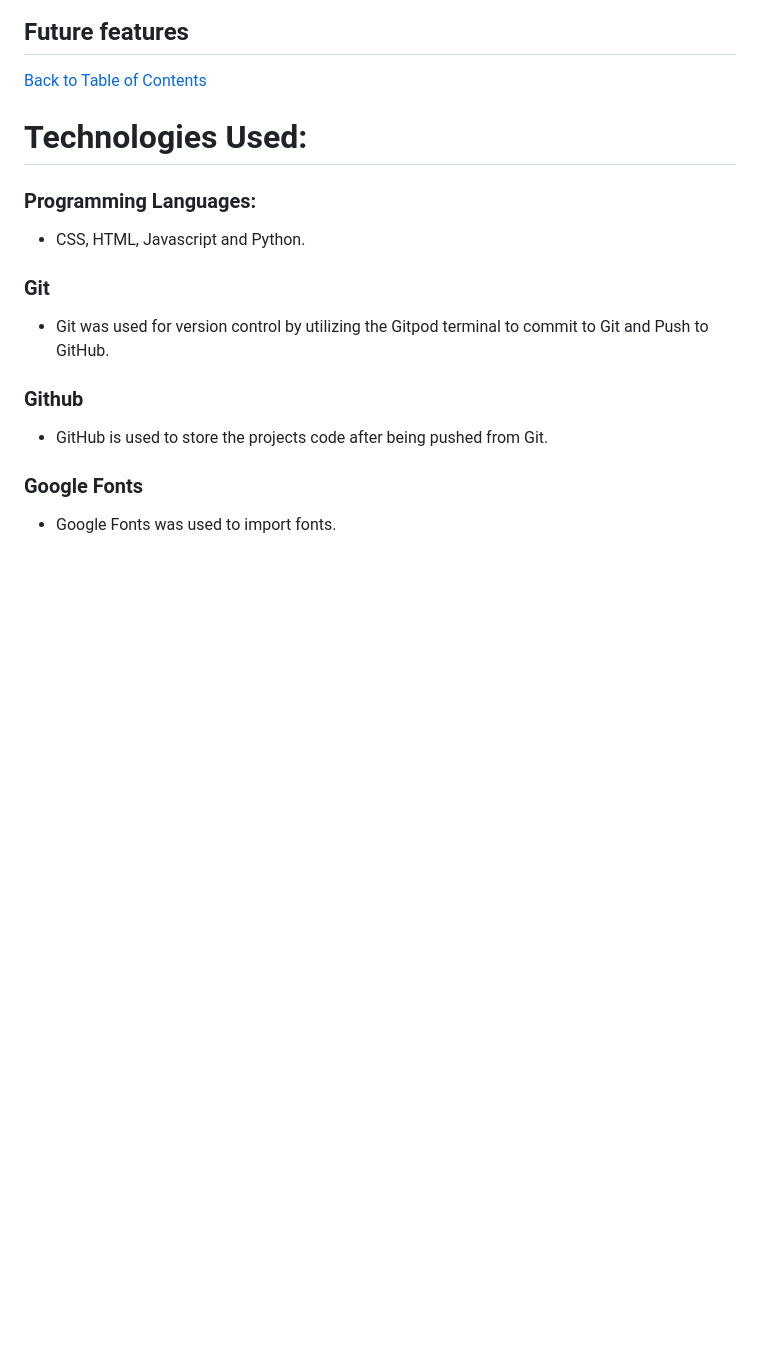
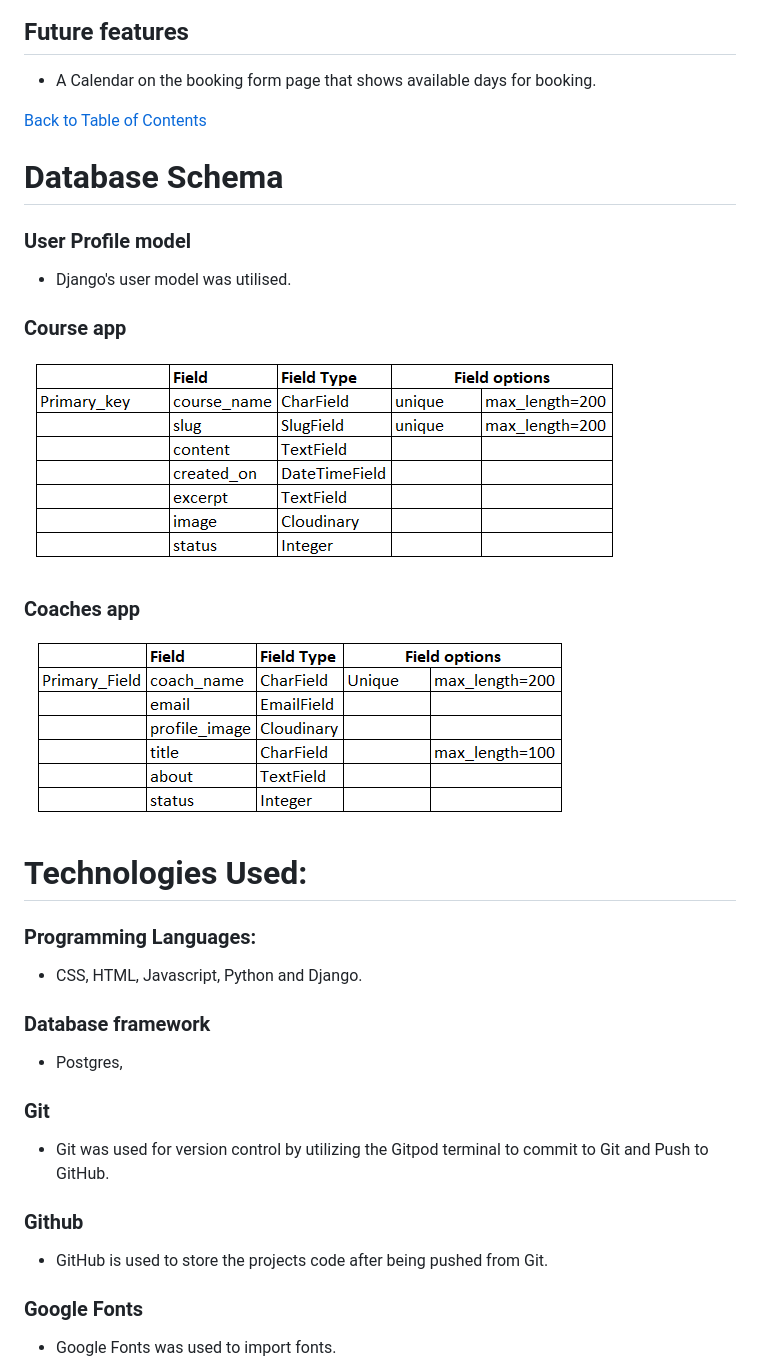
Before and after one commit to Michelle3334/coaching-warriors, a Markdown page: README.md, the part around the change. Rendered like a GitHub page; pictures changed too: media/images/coaches_dbm.PNG (added), media/images/course_dbm.PNG (added); blank space fills up the shorter version.

Commit message:
Add database images

```diff
--- a/README.md
+++ b/README.md
@@ -140,13 +140,25 @@ Images were sourced from pixabay.com.
     <img src="media/images/contact.PNG">
 
 ## Future features
-
+* A Calendar on the booking form page that shows available days for booking.
 
 [Back to Table of Contents](https://github.com/Michelle3334/coaching-warriors#table-of-contents)
 
+# Database Schema
+### User Profile model
+* Django's user model was utilised.
+
+### Course app
+<img src="media/images/course_dbm.PNG">
+
+### Coaches app
+<img src="media/images/coaches_dbm.PNG">
+
 # Technologies Used:
 ### Programming Languages:
-* CSS, HTML, Javascript and Python.
+* CSS, HTML, Javascript, Python and Django.
+### Database framework
+* Postgres,
 ### Git
 * Git was used for version control by utilizing the Gitpod terminal to commit to Git and Push to GitHub.
 ### Github
```
